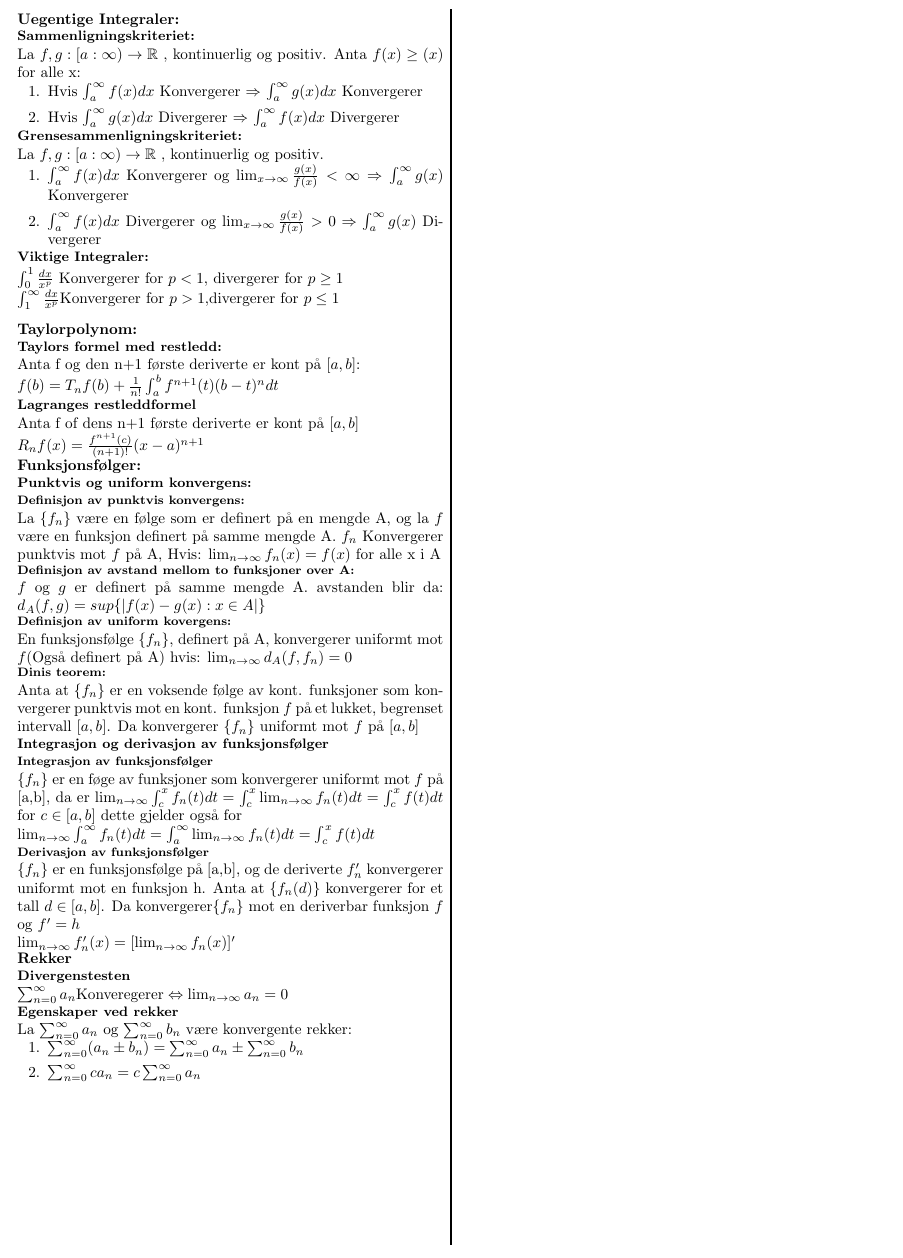
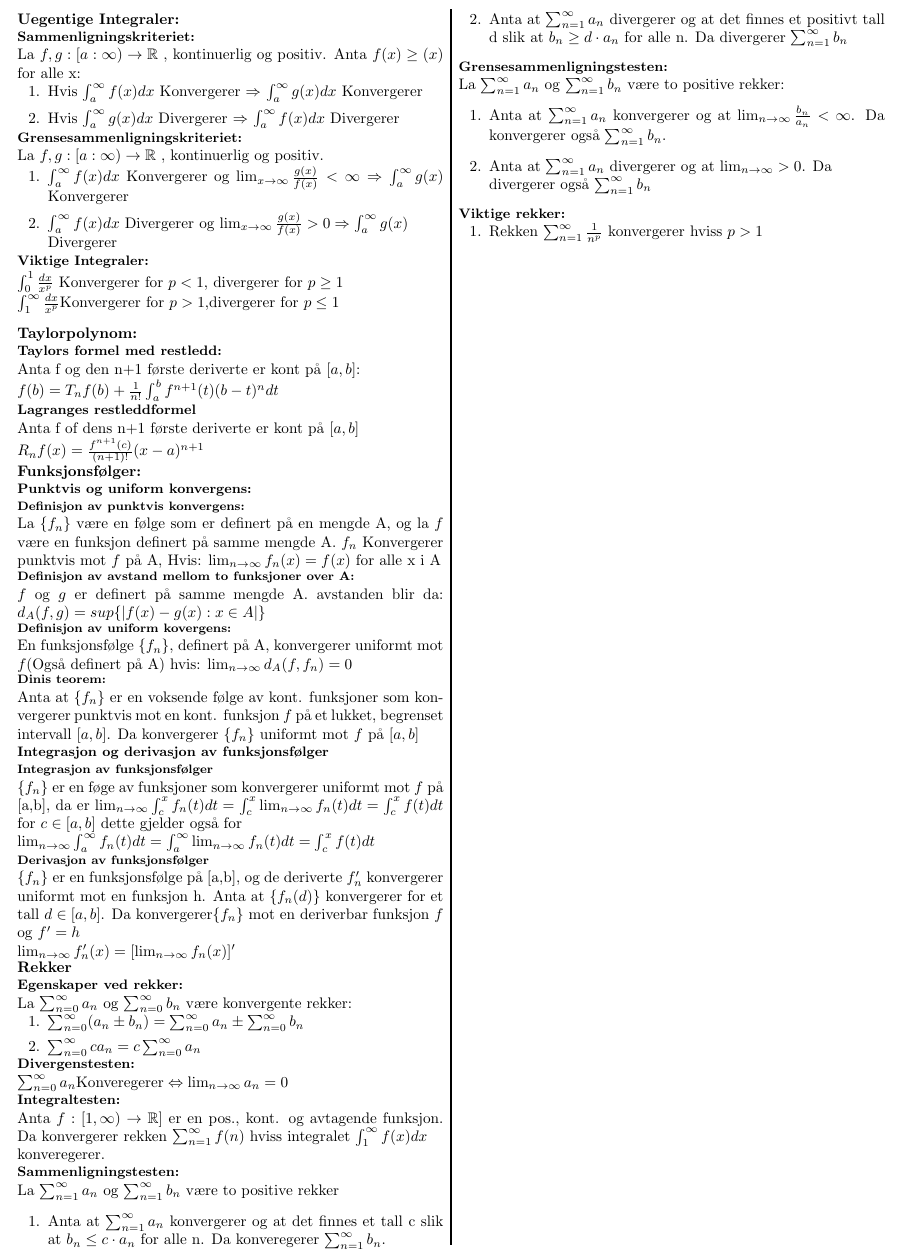
Before and after one commit to VetleWoie/Calculus-2-cheat-sheet, a LaTeX document (Cheatsheet.tex): part of the page, cut at the place of the change. Compiled offline with pdfLaTeX.

Commit message:
La til divtest, inttest, samtest og en viktig rekke

```diff
--- a/Cheatsheet.tex
+++ b/Cheatsheet.tex
@@ -18,10 +18,13 @@
 \setlength{\columnseprule}{1pt}
 
 \def\abs#1{|#1|}
+\def\real{\mathbb{R}}
+\def\suminfty#1#2{\sum_{n=#1}^\infty #2}
+
 \begin{document}
     \section*{Uegentige Integraler:}
         \subsection*{Sammenligningskriteriet:}
-        La $f,g : [a:\infty)\rightarrow \mathbb{R}$ , kontinuerlig og positiv. Anta
+        La $f,g : [a:\infty)\rightarrow \real$ , kontinuerlig og positiv. Anta
         $f(x)\geq(x)$ for alle x:
         \begin{enumerate}[topsep = 0pt,partopsep = 0pt, itemsep = 0cm]
             \item Hvis $\int_a^\infty f(x) dx$ Konvergerer $\Rightarrow$ $\int_a^\infty g(x) dx$ Konvergerer
@@ -31,7 +34,7 @@
         La $f,g : [a:\infty)\rightarrow \mathbb{R}$ , kontinuerlig og positiv.
         \begin{enumerate}[topsep = 0pt,partopsep = 0pt, itemsep = 0cm]
             \item $\int_a^\infty f(x)dx$ Konvergerer og $\lim_{x\to\infty}\frac{g(x)}{f(x)}<\infty \Rightarrow \int_a^\infty g(x)$ Konvergerer
-            \item $\int_a^\infty f(x)dx$ Divergerer og $\lim_{x\to\infty}\frac{g(x)}{f(x)}>0 \Rightarrow \int_a^\infty g(x)$ Divergerer
+            \item $\int_a^\infty f(x)dx$ Divergerer og $\lim_{x\to\infty}\frac{g(x)}{f(x)}>0 \Rightarrow \int_a^\infty g(x)$ \\Divergerer
         \end{enumerate}
         \subsection*{Viktige Integraler:}
         $\int_0^1 \frac{dx}{x^p}$ Konvergerer for $p<1$, divergerer for $p\geq1$\\
@@ -69,13 +72,31 @@
             $\lim_{n\to\infty}f'_n(x)=[\lim_{n\to\infty}f_n(x)]'$
 
     \section*{Rekker}
-        \subsection*{Divergenstesten}
-        $\sum_{n=0}^\infty a_n \text{Konveregerer} \Leftrightarrow \lim_{n\to\infty}a_n=0$
-        \subsection*{Egenskaper ved rekker}
+        \subsection*{Egenskaper ved rekker:}
         La $\sum_{n=0}^\infty a_n$ og $\sum_{n=0}^\infty b_n$ være konvergente rekker:
         \begin{enumerate}[topsep = 0pt,partopsep = 0pt, itemsep = 0cm]
             \item $\sum_{n=0}^\infty (a_n \pm b_n) = \sum_{n=0}^\infty a_n \pm \sum_{n=0}^\infty b_n$
             \item $\sum_{n=0}^\infty ca_n=c\sum_{n=0}^\infty a_n$
         \end{enumerate}
-
+        \subsection*{Divergenstesten:}
+        $\sum_{n=0}^\infty a_n \text{Konveregerer} \Leftrightarrow \lim_{n\to\infty}a_n=0$
+        \subsection*{Integraltesten:}
+        Anta $f:[1,\infty)\to\real]$ er en pos., kont. og avtagende funksjon. Da konvergerer rekken $\sum_{n=1}^\infty f(n)$ hviss
+        integralet $\int_1^\infty f(x)dx$ \\konveregerer.
+        \subsection*{Sammenligningstesten:}
+        La $\suminfty{1}{a_n}$ og $\suminfty{1}{b_n}$ være to positive rekker
+        \begin{enumerate}
+            \item Anta at $\suminfty{1}{a_n}$ konvergerer og at det finnes et tall c slik at $b_n \leq c\cdot a_n$ for alle n. Da konveregerer $\suminfty{1}{b_n}$.
+            \item Anta at $\suminfty{1}{a_n}$ divergerer og at det finnes et positivt tall d slik at $b_n \geq d\cdot a_n$ for alle n. Da divergerer $\suminfty{1}{b_n}$
+        \end{enumerate}
+        \subsection*{Grensesammenligningstesten:}
+        La $\suminfty{1}{a_n}$ og $\suminfty{1}{b_n}$ være to positive rekker:
+        \begin{enumerate}
+            \item Anta at $\suminfty{1}{a_n}$ konvergerer og at $\lim_{n\to\infty}\frac{b_n}{a_n}<\infty$. Da konvergerer også $\suminfty{1}{b_n}$.
+            \item Anta at $\suminfty{1}{a_n}$ divergerer og at $\lim_{n\to\infty}>0$. Da \\divergerer også $\suminfty{1}{b_n}$
+        \end{enumerate}
+        \subsection*{Viktige rekker:}
+        \begin{enumerate}
+            \item Rekken $\sum_{n=1}^\infty \frac{1}{n^p}$ konvergerer hviss $p > 1$
+        \end{enumerate}
 \end{document}
```
Also changed, not shown: Cheatsheet.pdf, 1 other file.
